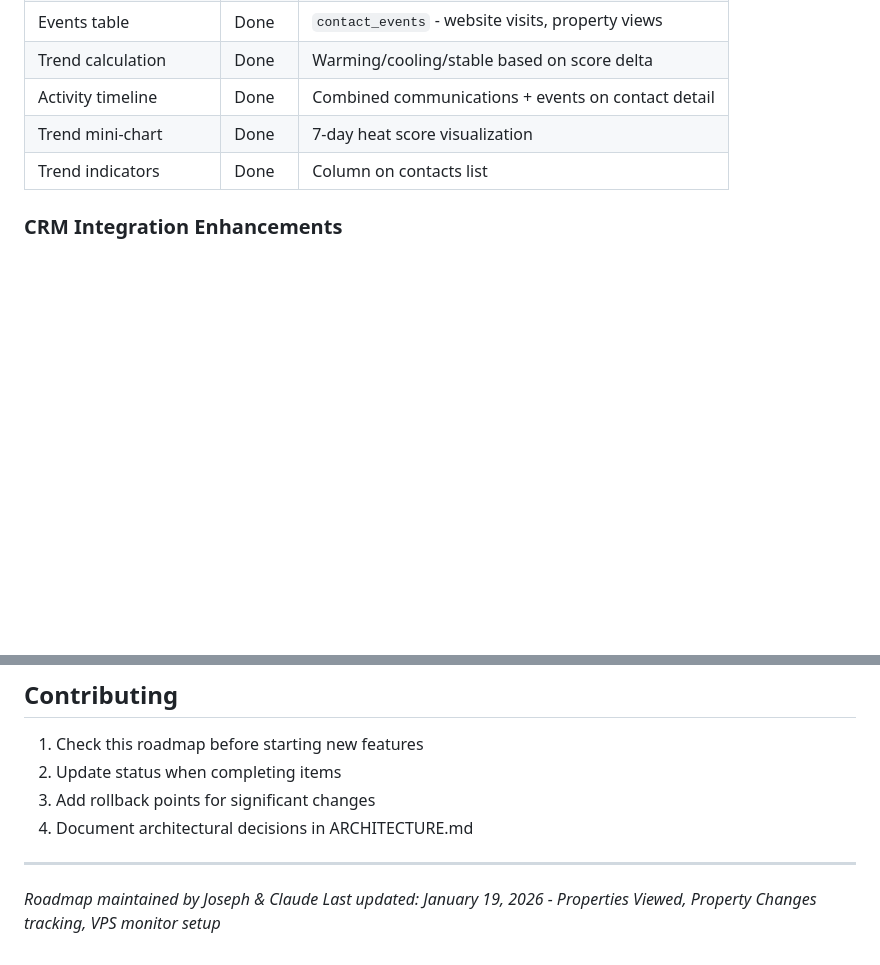
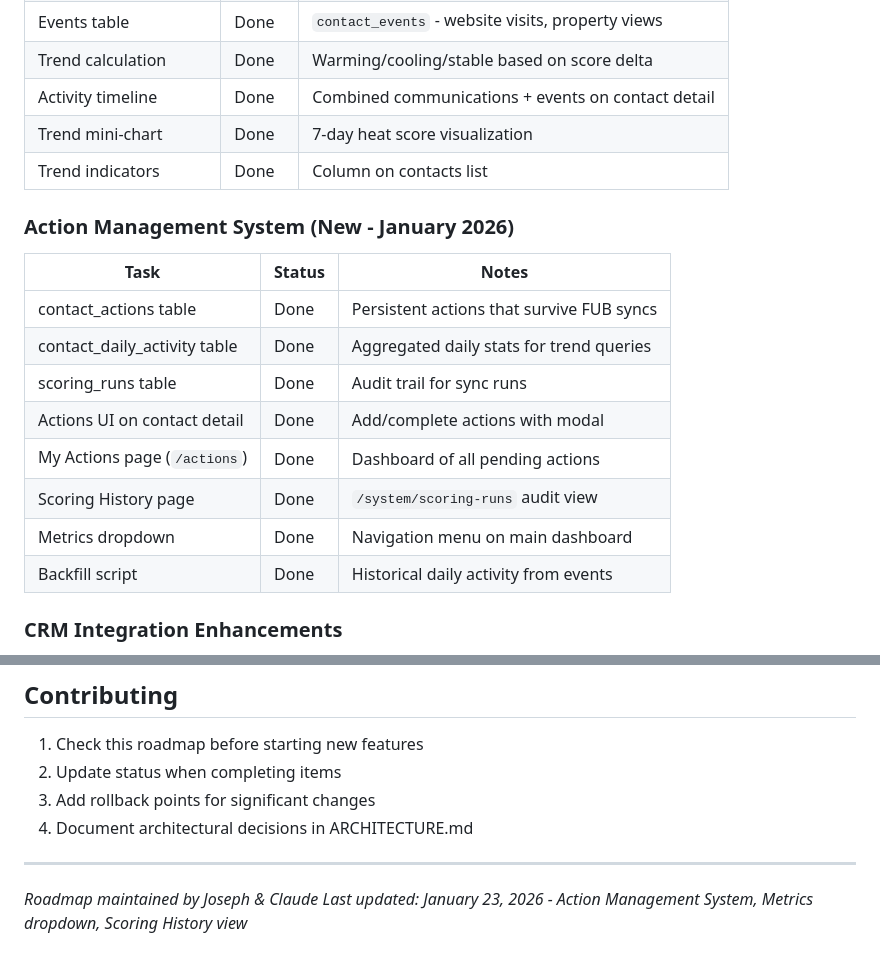
Before and after one commit to ipJoseph/myDREAMS, a Markdown page: docs/ROADMAP.md, 2 parts joined by grey strips. GitHub-like rendering; blank space fills up the shorter version.

Commit message:
Update ROADMAP with Action Management System
- Added completed Action Management System section
- Updated last modified date

Co-Authored-By: Claude Opus 4.5 <noreply@anthropic.com>

```diff
--- a/docs/ROADMAP.md
+++ b/docs/ROADMAP.md
@@ -103,6 +103,18 @@
 | Activity timeline | Done | Combined communications + events on contact detail |
 | Trend mini-chart | Done | 7-day heat score visualization |
 | Trend indicators | Done | Column on contacts list |
+
+### Action Management System (New - January 2026)
+| Task | Status | Notes |
+|------|--------|-------|
+| contact_actions table | Done | Persistent actions that survive FUB syncs |
+| contact_daily_activity table | Done | Aggregated daily stats for trend queries |
+| scoring_runs table | Done | Audit trail for sync runs |
+| Actions UI on contact detail | Done | Add/complete actions with modal |
+| My Actions page (`/actions`) | Done | Dashboard of all pending actions |
+| Scoring History page | Done | `/system/scoring-runs` audit view |
+| Metrics dropdown | Done | Navigation menu on main dashboard |
+| Backfill script | Done | Historical daily activity from events |
 
 ### CRM Integration Enhancements
 - [x] Follow Up Boss activity sync to SQLite (fub-to-sheets)
@@ -244,4 +256,4 @@ The tension between personal workflow optimization vs. building a configurable p
 ---
 
 *Roadmap maintained by Joseph & Claude*
-*Last updated: January 19, 2026 - Properties Viewed, Property Changes tracking, VPS monitor setup*
+*Last updated: January 23, 2026 - Action Management System, Metrics dropdown, Scoring History view*
```
